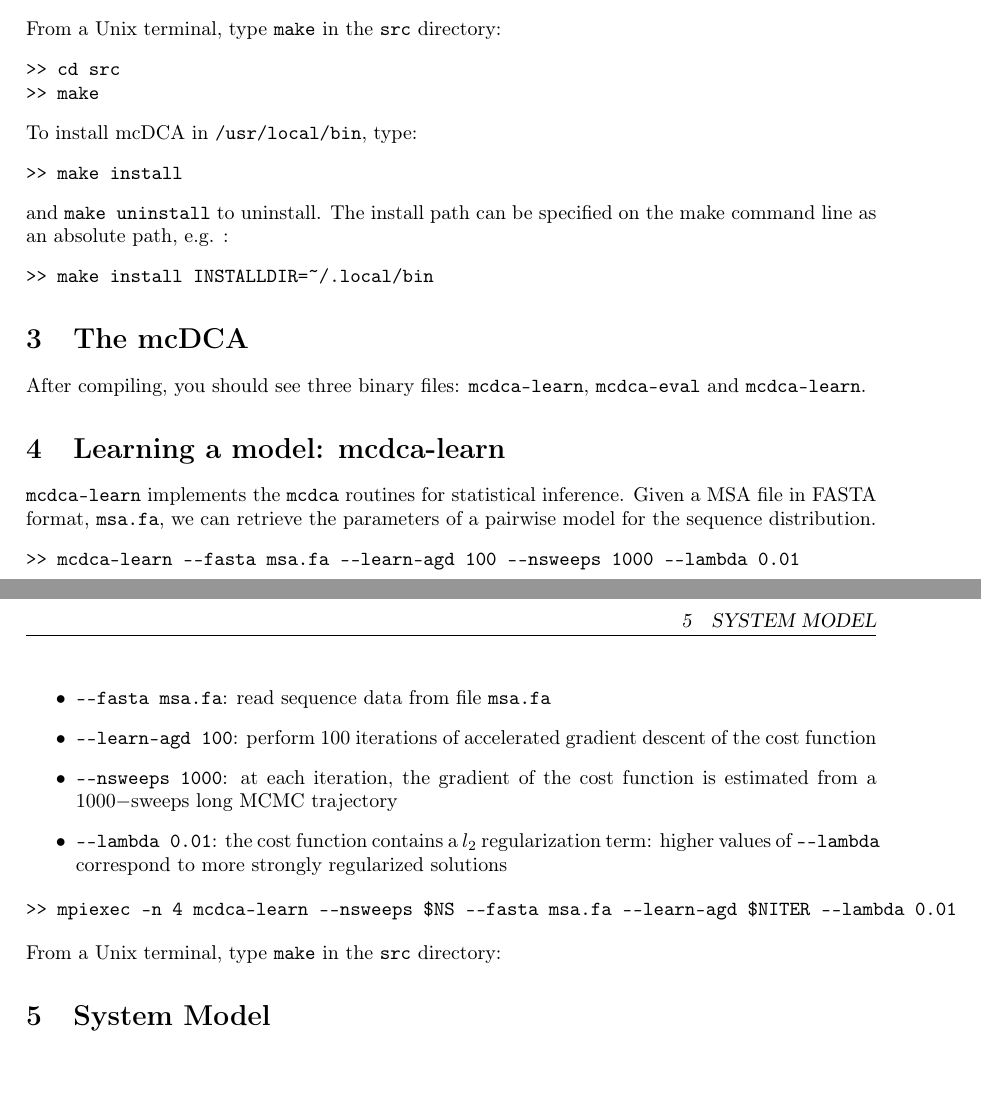
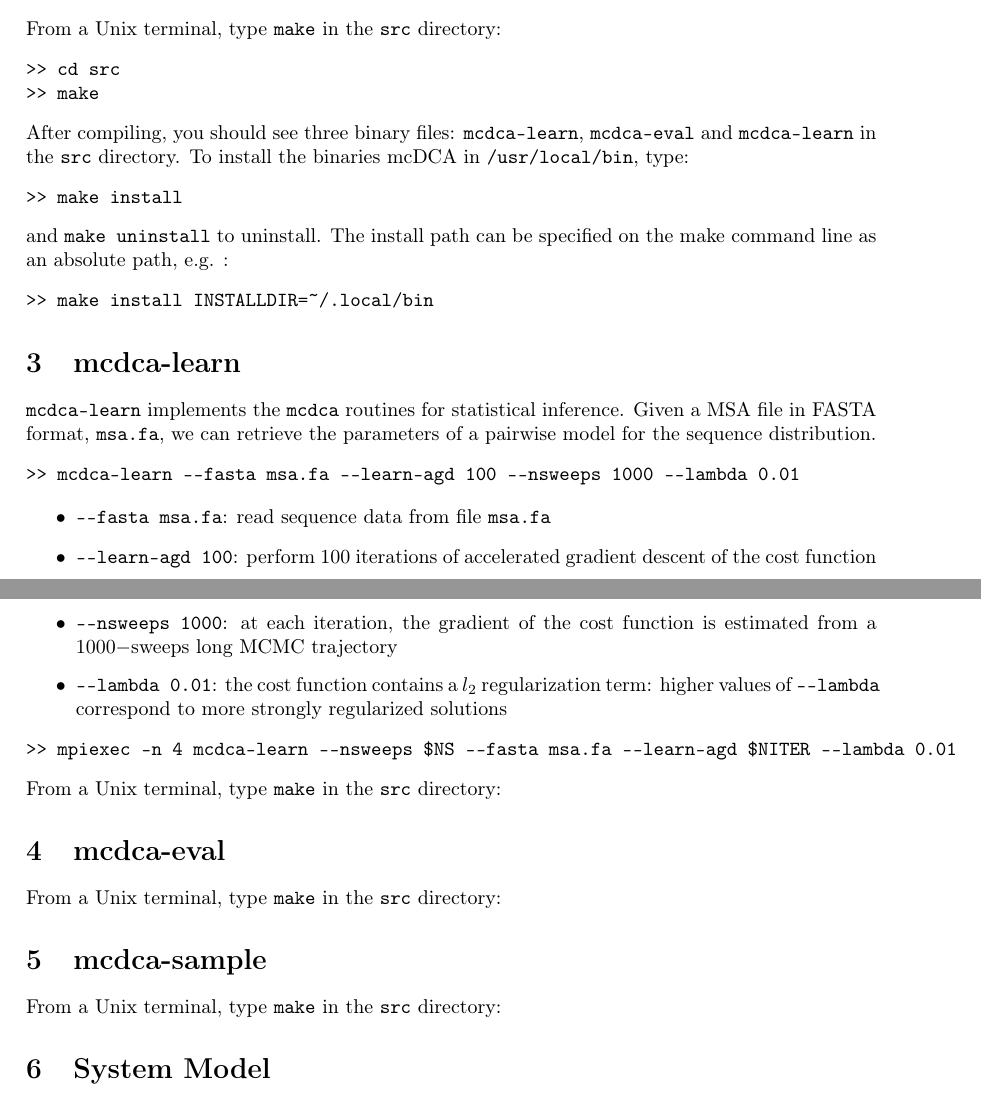
Before and after one commit to simomarsili/elss, a LaTeX document (user_guide/ms.tex): two parts of pages 1 and 2 of 3, joined at a grey line, cut so that both start at the same text. Compiled offline with pdfLaTeX.

Commit message:
userguide
Former-commit-id: 332b166a230585a5c656520cef02636e75ee8f3d [formerly b2d5627aeffcb9ee6f09dcecc2d4a97c46cf3c6b]
Former-commit-id: a541782bb80df3d9350586e89ad34ef63e432cd5

```diff
--- a/user_guide/ms.tex
+++ b/user_guide/ms.tex
@@ -64,7 +64,8 @@ From a Unix terminal, type \verb|make| in the \verb|src| directory:
 >> cd src
 >> make
 \end{verbatim}
-To install mcDCA in \verb|/usr/local/bin|, type:
+After compiling, you should see three binary files: \verb|mcdca-learn|, \verb|mcdca-eval| and \verb|mcdca-learn| in the \verb|src| directory.
+To install the binaries mcDCA in \verb|/usr/local/bin|, type:
 \begin{verbatim}
 >> make install
 \end{verbatim}
@@ -75,11 +76,8 @@ e.g. :
 >> make install INSTALLDIR=~/.local/bin
 \end{verbatim}
 
-\section{The mcDCA }
-\label{sec:executables}
-After compiling, you should see three binary files: \verb|mcdca-learn|, \verb|mcdca-eval| and \verb|mcdca-learn|.
-
-\section{Learning a model: mcdca-learn}
+\section{mcdca-learn}
+\label{sec:mcdca-learn}
 \verb|mcdca-learn| implements the \verb|mcdca| routines for statistical inference.
 Given a MSA file in FASTA format, \verb|msa.fa|, we can retrieve the parameters of a pairwise model for the sequence distribution.
 \begin{verbatim}
@@ -94,6 +92,14 @@ Given a MSA file in FASTA format, \verb|msa.fa|, we can retrieve the parameters
 \begin{verbatim}
 >> mpiexec -n 4 mcdca-learn --nsweeps $NS --fasta msa.fa --learn-agd $NITER --lambda 0.01
 \end{verbatim}
+From a Unix terminal, type \verb|make| in the \verb|src| directory:
+
+\section{mcdca-eval}
+\label{sec:mcdca-eval}
+From a Unix terminal, type \verb|make| in the \verb|src| directory:
+
+\section{mcdca-sample}
+\label{sec:mcdca-sample}
 From a Unix terminal, type \verb|make| in the \verb|src| directory:
 
 \section{System Model}
```
